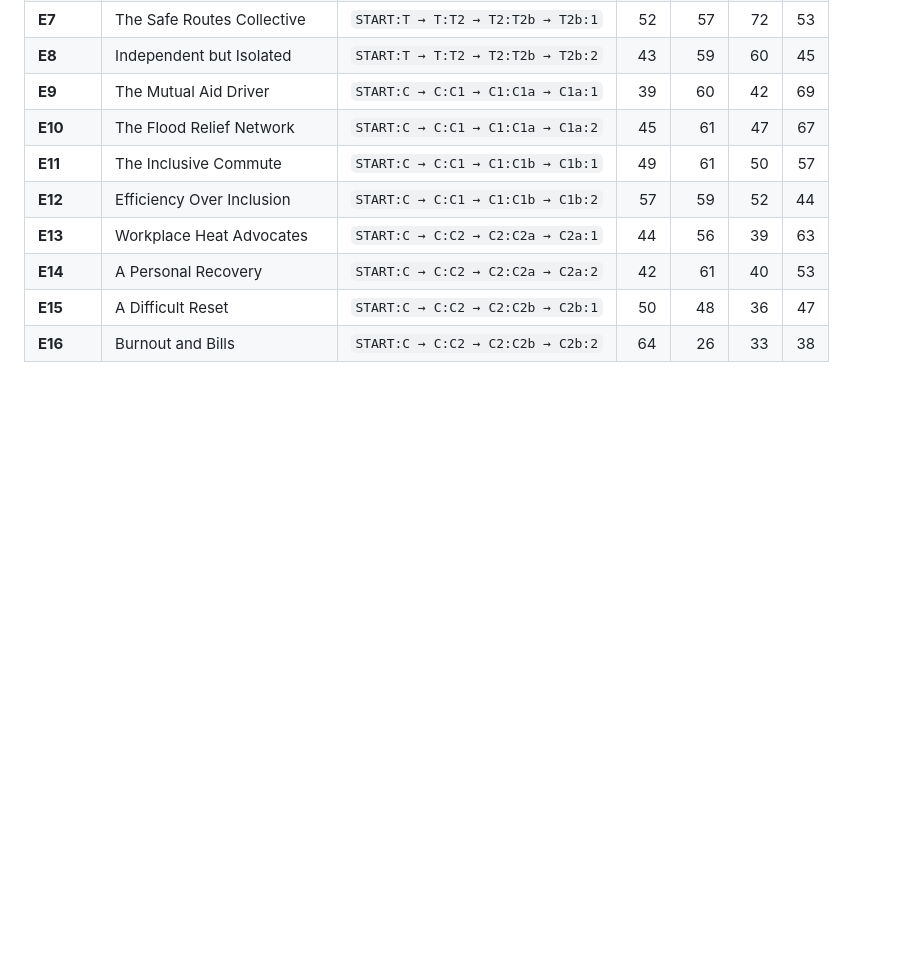
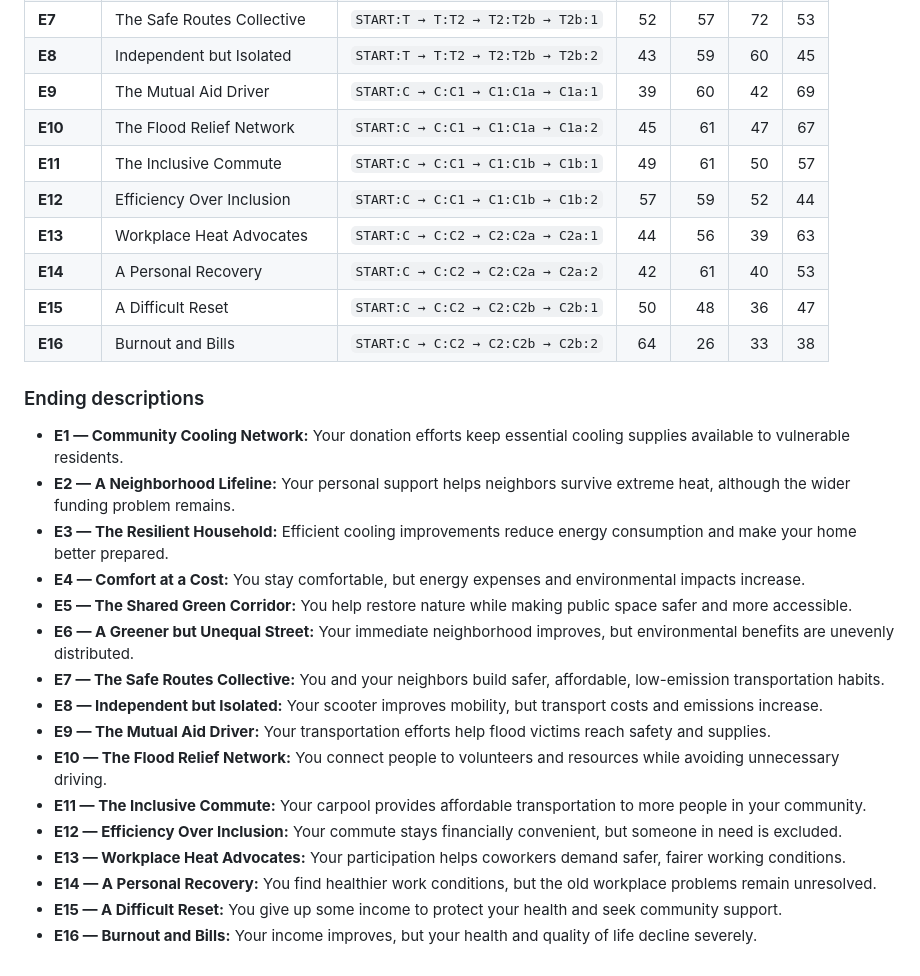
Before and after one commit to aalwazir/Climate-Game, a Markdown page: docs/decision-tree.md, the part around the change. Rendered like a GitHub page; blank space fills up the shorter version.

Commit message:
added description to md

```diff
--- a/docs/decision-tree.md
+++ b/docs/decision-tree.md
@@ -307,3 +307,22 @@ The final score for each path is calculated as **50 + the effects from all four
 | **E14** | A Personal Recovery | `START:C → C:C2 → C2:C2a → C2a:2` | 42 | 61 | 40 | 53 |
 | **E15** | A Difficult Reset | `START:C → C:C2 → C2:C2b → C2b:1` | 50 | 48 | 36 | 47 |
 | **E16** | Burnout and Bills | `START:C → C:C2 → C2:C2b → C2b:2` | 64 | 26 | 33 | 38 |
+
+### Ending descriptions
+
+- **E1 — Community Cooling Network:** Your donation efforts keep essential cooling supplies available to vulnerable residents.
+- **E2 — A Neighborhood Lifeline:** Your personal support helps neighbors survive extreme heat, although the wider funding problem remains.
+- **E3 — The Resilient Household:** Efficient cooling improvements reduce energy consumption and make your home better prepared.
+- **E4 — Comfort at a Cost:** You stay comfortable, but energy expenses and environmental impacts increase.
+- **E5 — The Shared Green Corridor:** You help restore nature while making public space safer and more accessible.
+- **E6 — A Greener but Unequal Street:** Your immediate neighborhood improves, but environmental benefits are unevenly distributed.
+- **E7 — The Safe Routes Collective:** You and your neighbors build safer, affordable, low-emission transportation habits.
+- **E8 — Independent but Isolated:** Your scooter improves mobility, but transport costs and emissions increase.
+- **E9 — The Mutual Aid Driver:** Your transportation efforts help flood victims reach safety and supplies.
+- **E10 — The Flood Relief Network:** You connect people to volunteers and resources while avoiding unnecessary driving.
+- **E11 — The Inclusive Commute:** Your carpool provides affordable transportation to more people in your community.
+- **E12 — Efficiency Over Inclusion:** Your commute stays financially convenient, but someone in need is excluded.
+- **E13 — Workplace Heat Advocates:** Your participation helps coworkers demand safer, fairer working conditions.
+- **E14 — A Personal Recovery:** You find healthier work conditions, but the old workplace problems remain unresolved.
+- **E15 — A Difficult Reset:** You give up some income to protect your health and seek community support.
+- **E16 — Burnout and Bills:** Your income improves, but your health and quality of life decline severely.
```
